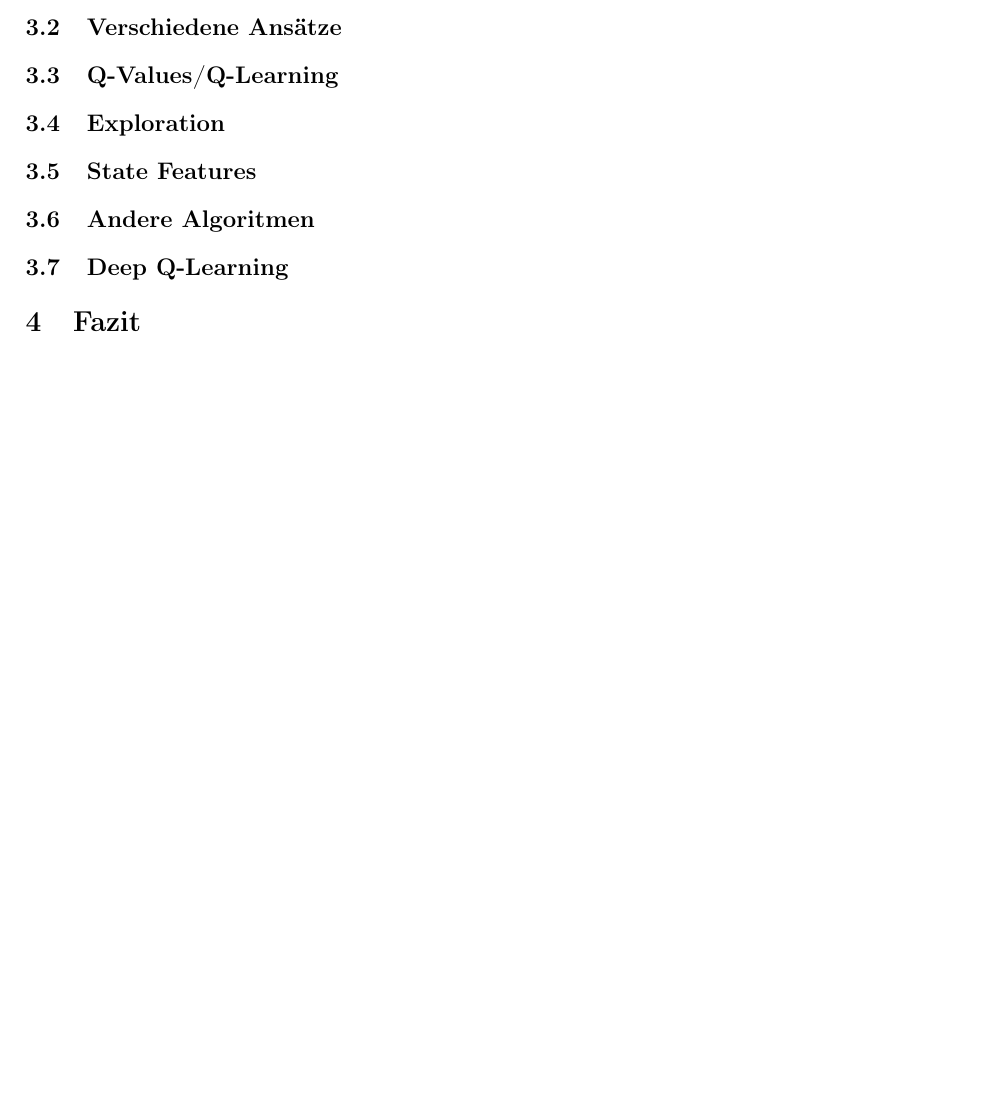
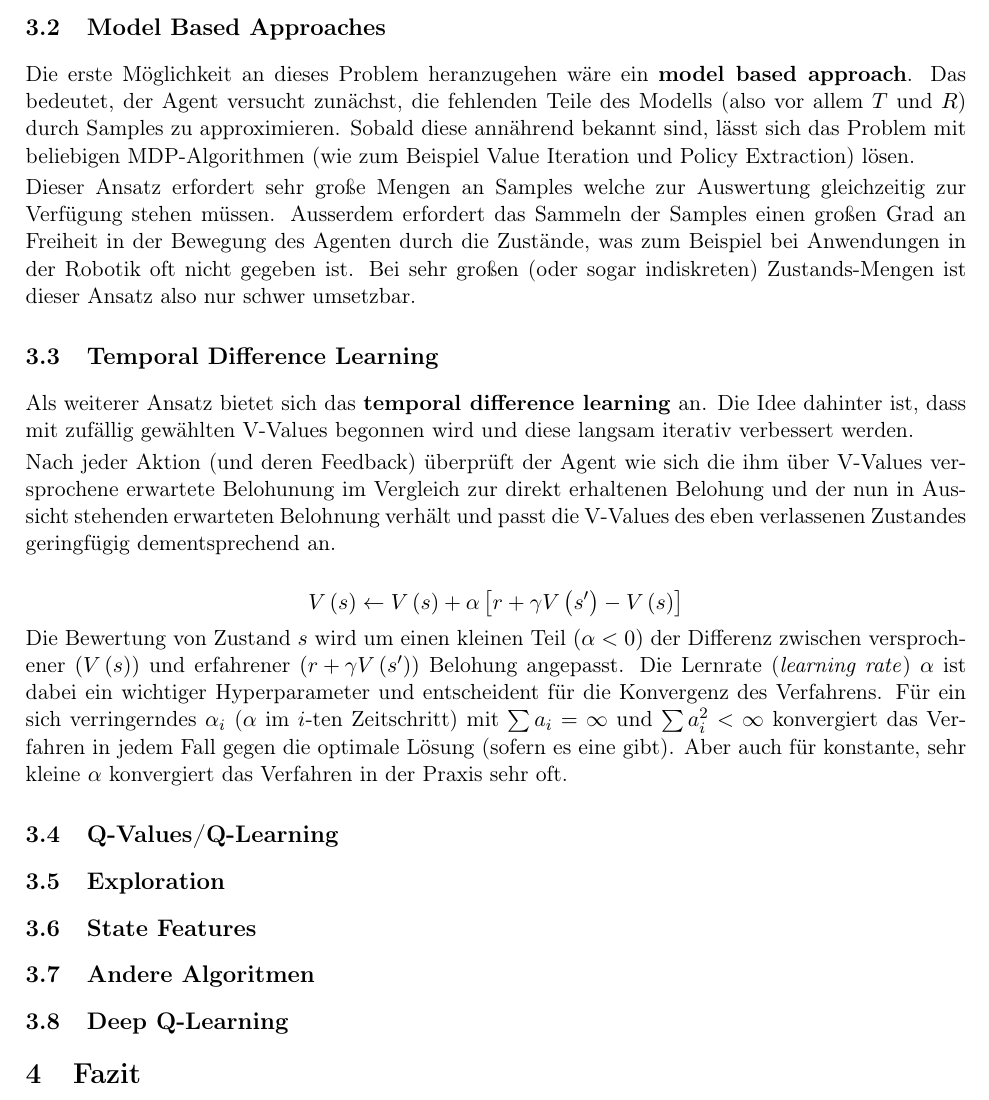
Before and after one commit to SinForest/ausarbeitung_rl_seminar, a LaTeX document (ausarbeitung.tex): part of page 5 of 5, cut at the place of the change, the shorter picture padded with empty space. Compiled offline with pdfLaTeX; the source files are stored in an older character set and shown here as Unicode.

Commit message:
Mehr geschrieben...

```diff
--- a/ausarbeitung.tex
+++ b/ausarbeitung.tex
@@ -219,7 +219,47 @@ Da der Agent erst nach jedem Übergang die erhaltene Belohnung von
 extern mitgeteilt bekommt, lassen sich so bei der Problemmodellierung
 einfache Möglichkeiten implementieren, Belohnungen zu verteilen.
 
-\subsection{Verschiedene Ansätze}
+\subsection{Model Based Approaches}
+
+Die erste Möglichkeit an dieses Problem heranzugehen wäre ein \textbf{model
+based approach}. Das bedeutet, der Agent versucht zunächst, die fehlenden
+Teile des Modells (also vor allem $T$ und $R$) durch Samples zu
+approximieren. Sobald diese annährend bekannt sind, lässt sich das
+Problem mit beliebigen MDP-Algorithmen (wie zum Beispiel Value Iteration
+und Policy Extraction) lösen.
+
+Dieser Ansatz erfordert sehr große Mengen an Samples welche zur Auswertung
+gleichzeitig zur Verfügung stehen müssen. Ausserdem erfordert das
+Sammeln der Samples einen großen Grad an Freiheit in der Bewegung
+des Agenten durch die Zustände, was zum Beispiel bei Anwendungen in
+der Robotik oft nicht gegeben ist. Bei sehr großen (oder sogar indiskreten)
+Zustands-Mengen ist dieser Ansatz also nur schwer umsetzbar.
+
+\subsection{Temporal Difference Learning}
+
+Als weiterer Ansatz bietet sich das \textbf{temporal difference learning}
+an. Die Idee dahinter ist, dass mit zufällig gewählten V-Values begonnen
+wird und diese langsam iterativ verbessert werden.
+
+Nach jeder Aktion (und deren Feedback) überprüft der Agent wie sich
+die ihm über V-Values versprochene erwartete Belohunung im Vergleich
+zur direkt erhaltenen Belohung und der nun in Aussicht stehenden erwarteten
+Belohnung verhält und passt die V-Values des eben verlassenen Zustandes
+geringfügig dementsprechend an.
+
+\[
+V\left(s\right)\leftarrow V\left(s\right)+\alpha\left[r+\gamma V\left(s^{\prime}\right)-V\left(s\right)\right]
+\]
+ Die Bewertung von Zustand $s$ wird um einen kleinen Teil $\left(\alpha<0\right)$
+der Differenz zwischen versprochener $\left(V\left(s\right)\right)$
+und erfahrener $\left(r+\gamma V\left(s^{\prime}\right)\right)$ Belohung
+angepasst. Die Lernrate (\emph{learning rate}) $\alpha$ ist dabei
+ein wichtiger Hyperparameter und entscheident für die Konvergenz des
+Verfahrens. Für ein sich verringerndes $\alpha_{i}$ ($\alpha$ im
+$i$-ten Zeitschritt) mit $\sum a_{i}=\infty$ und $\sum a_{i}^{2}<\infty$
+konvergiert das Verfahren in jedem Fall gegen die optimale Lösung
+(sofern es eine gibt). Aber auch für konstante, sehr kleine $\alpha$
+konvergiert das Verfahren in der Praxis sehr oft.
 
 \subsection{Q-Values/Q-Learning}
 
```
Also changed, not shown: ausarbeitung.pdf, 1 other file.
